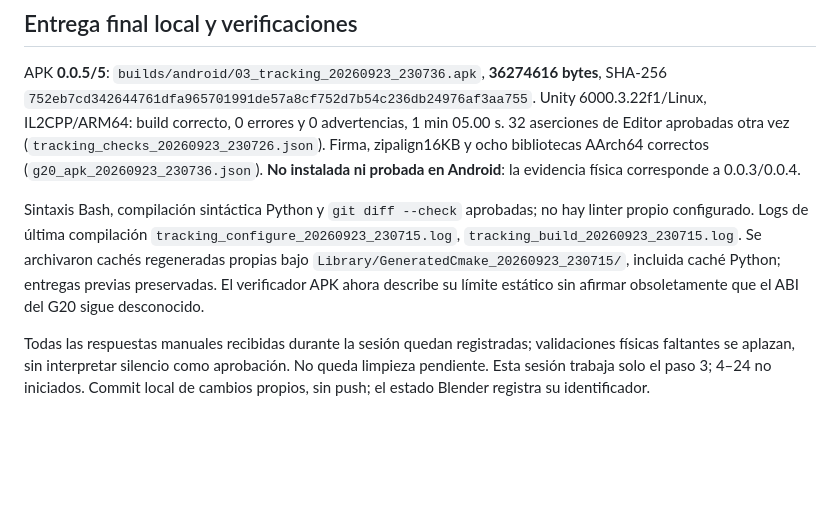
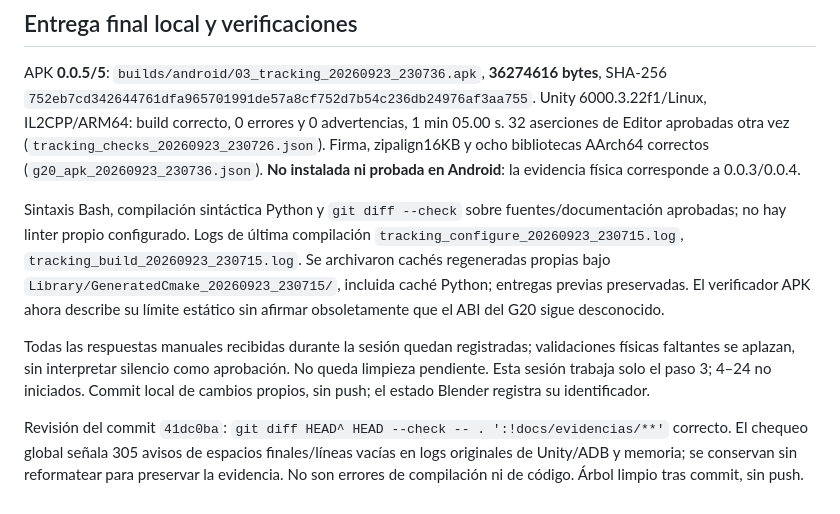
Before and after one commit to ccwt3/chupacabras-unity, a Markdown page: docs/seguimiento_fisico_g20.md, the part around the change. Drawn GitHub-style; blank space fills up the shorter version.

Commit message:
Clarify whitespace checks for preserved raw device logs

```diff
--- a/docs/seguimiento_fisico_g20.md
+++ b/docs/seguimiento_fisico_g20.md
@@ -59,6 +59,9 @@ El usuario respondió **«Sí, gira bien y desaparecen/regresan»** al recorrido
 
 APK **0.0.5/5**: `builds/android/03_tracking_20260923_230736.apk`, **36274616 bytes**, SHA-256 `752eb7cd342644761dfa965701991de57a8cf752d7b54c236db24976af3aa755`. Unity 6000.3.22f1/Linux, IL2CPP/ARM64: build correcto, 0 errores y 0 advertencias, 1 min 05.00 s. 32 aserciones de Editor aprobadas otra vez (`tracking_checks_20260923_230726.json`). Firma, zipalign16KB y ocho bibliotecas AArch64 correctos (`g20_apk_20260923_230736.json`). **No instalada ni probada en Android**: la evidencia física corresponde a 0.0.3/0.0.4.
 
-Sintaxis Bash, compilación sintáctica Python y `git diff --check` aprobadas; no hay linter propio configurado. Logs de última compilación `tracking_configure_20260923_230715.log`, `tracking_build_20260923_230715.log`. Se archivaron cachés regeneradas propias bajo `Library/GeneratedCmake_20260923_230715/`, incluida caché Python; entregas previas preservadas. El verificador APK ahora describe su límite estático sin afirmar obsoletamente que el ABI del G20 sigue desconocido.
+Sintaxis Bash, compilación sintáctica Python y `git diff --check` sobre fuentes/documentación aprobadas; no hay linter propio configurado. Logs de última compilación `tracking_configure_20260923_230715.log`, `tracking_build_20260923_230715.log`. Se archivaron cachés regeneradas propias bajo `Library/GeneratedCmake_20260923_230715/`, incluida caché Python; entregas previas preservadas. El verificador APK ahora describe su límite estático sin afirmar obsoletamente que el ABI del G20 sigue desconocido.
 
 Todas las respuestas manuales recibidas durante la sesión quedan registradas; validaciones físicas faltantes se aplazan, sin interpretar silencio como aprobación. No queda limpieza pendiente. Esta sesión trabaja solo el paso 3; 4–24 no iniciados. Commit local de cambios propios, sin push; el estado Blender registra su identificador.
+
+
+Revisión del commit `41dc0ba`: `git diff HEAD^ HEAD --check -- . ':!docs/evidencias/**'` correcto. El chequeo global señala 305 avisos de espacios finales/líneas vacías en logs originales de Unity/ADB y memoria; se conservan sin reformatear para preservar la evidencia. No son errores de compilación ni de código. Árbol limpio tras commit, sin push.
```
